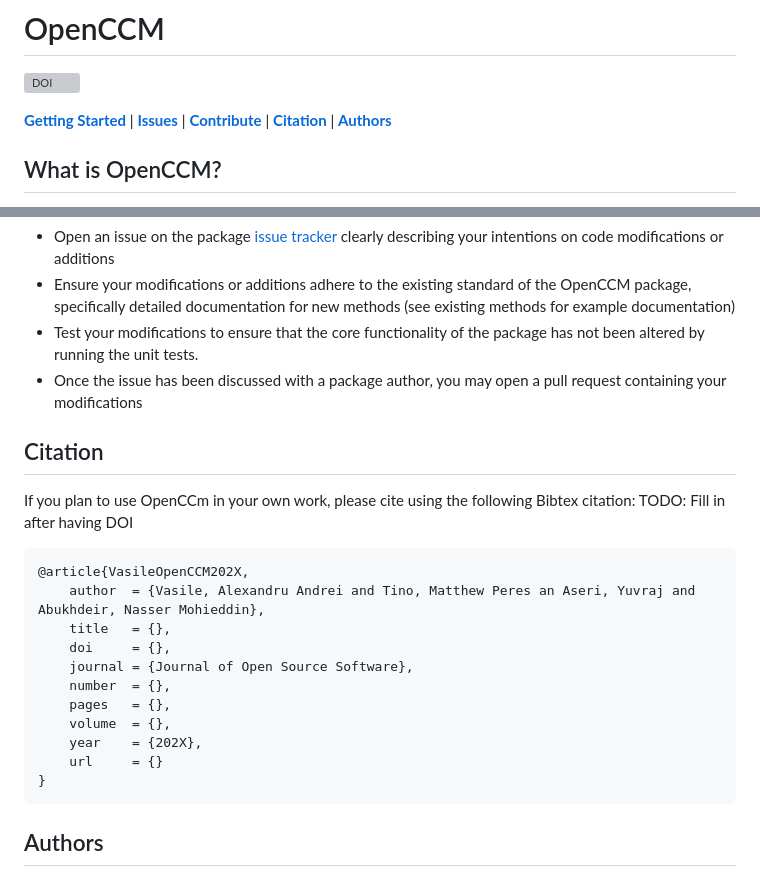
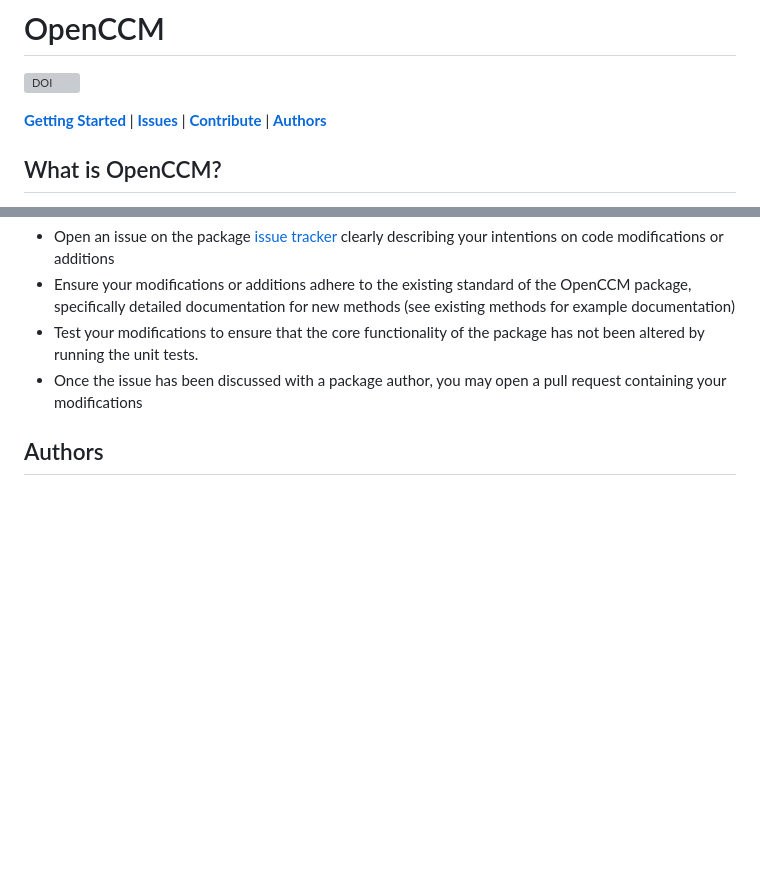
Before and after one commit to uw-comphys/openccm, a Markdown page: README.md, 2 parts joined by grey strips. Drawn GitHub-style; blank space fills up the shorter version; grey boxes are pictures that could not be loaded.

Commit message:
Update README.md
Removed citation section, not needed now that the DOI for the JOSS publication is included.

````diff
--- a/README.md
+++ b/README.md
@@ -5,7 +5,6 @@
 [**Getting Started**](#getting-started)
 | [**Issues**](#issues)
 | [**Contribute**](#contribute)
-| [**Citation**](#citation)
 | [**Authors**](#authors)
 
 ## What is OpenCCM?
@@ -65,25 +64,6 @@ We welcome external contributions to the source code. This process will be easie
 * Test your modifications to ensure that the core functionality of the package has not been altered by running the unit tests.
 * Once the issue has been discussed with a package author, you may open a pull request containing your modifications
 
-
-## Citation
-
-If you plan to use OpenCCm in your own work, please cite using the following Bibtex citation:
-TODO: Fill in after having DOI
-```Bibtex
-@article{VasileOpenCCM202X,
-    author  = {Vasile, Alexandru Andrei and Tino, Matthew Peres an Aseri, Yuvraj and Abukhdeir, Nasser Mohieddin},
-    title   = {},
-    doi     = {},
-    journal = {Journal of Open Source Software},
-    number  = {},
-    pages   = {},
-    volume  = {},
-    year    = {202X},
-    url     = {}
-}
-```
-
 ## Authors
 
 * Alexandru Andrei Vasile
````
